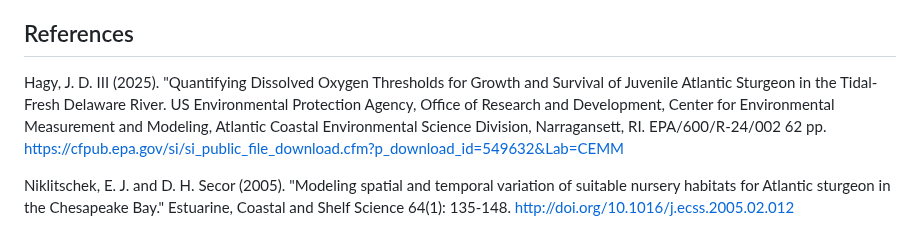
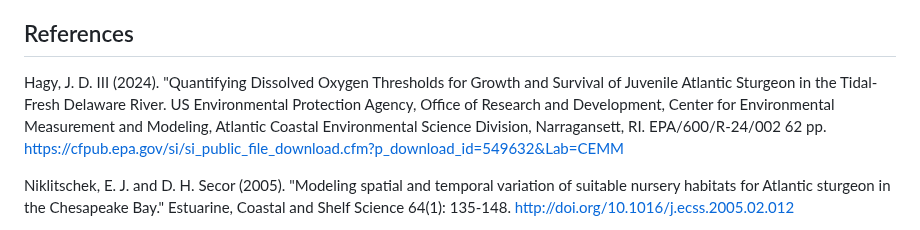
Before and after one commit to USEPA/DelawareRiverDO, a Markdown page: README.md, the part around the change. GitHub-like rendering.

```diff
--- a/README.md
+++ b/README.md
@@ -18,7 +18,7 @@ This code may be cited as supporting information for:
 EPA 2025. Technical Support Document for the Final Rule: Water Quality Standards to Protect Aquatic Life in the Delaware River. US Environmental Protection Agency, Office of Water. Washington, DC. XX pp. https://www.epa.gov/wqs-tech/water-quality-standards-delaware-river
 
 ## References
-Hagy, J. D. III (2025). "Quantifying Dissolved Oxygen Thresholds for Growth and Survival of Juvenile Atlantic Sturgeon in the Tidal-Fresh Delaware River. US Environmental Protection Agency, Office of Research and Development, Center for Environmental Measurement and Modeling, Atlantic Coastal Environmental Science Division, Narragansett, RI. EPA/600/R-24/002 62 pp. https://cfpub.epa.gov/si/si_public_file_download.cfm?p_download_id=549632&Lab=CEMM
+Hagy, J. D. III (2024). "Quantifying Dissolved Oxygen Thresholds for Growth and Survival of Juvenile Atlantic Sturgeon in the Tidal-Fresh Delaware River. US Environmental Protection Agency, Office of Research and Development, Center for Environmental Measurement and Modeling, Atlantic Coastal Environmental Science Division, Narragansett, RI. EPA/600/R-24/002 62 pp. https://cfpub.epa.gov/si/si_public_file_download.cfm?p_download_id=549632&Lab=CEMM
 
 Niklitschek, E. J. and D. H. Secor (2005). "Modeling spatial and temporal variation of suitable nursery habitats for Atlantic sturgeon in the Chesapeake Bay." Estuarine, Coastal and Shelf Science 64(1): 135-148. http://doi.org/10.1016/j.ecss.2005.02.012
 
```
